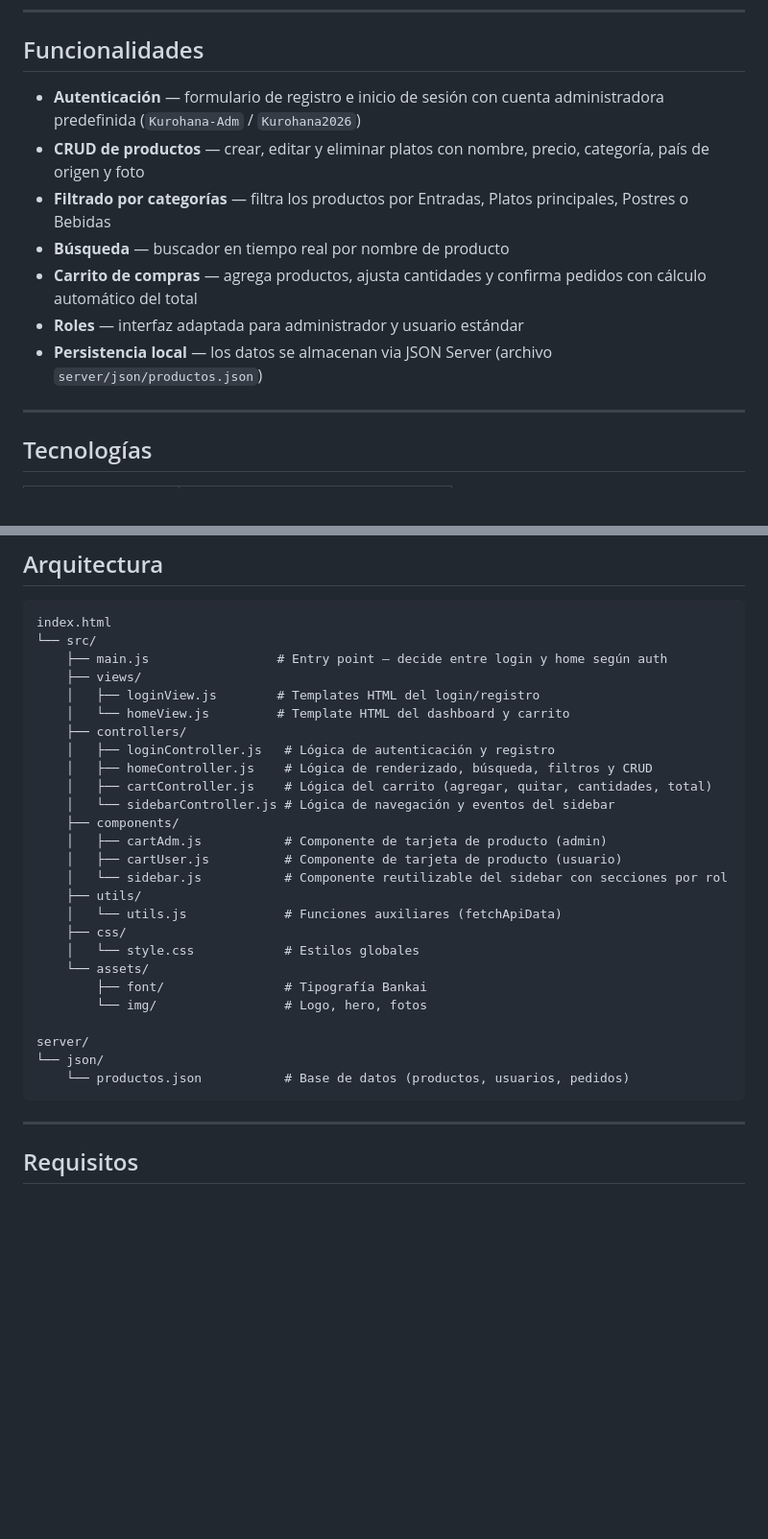
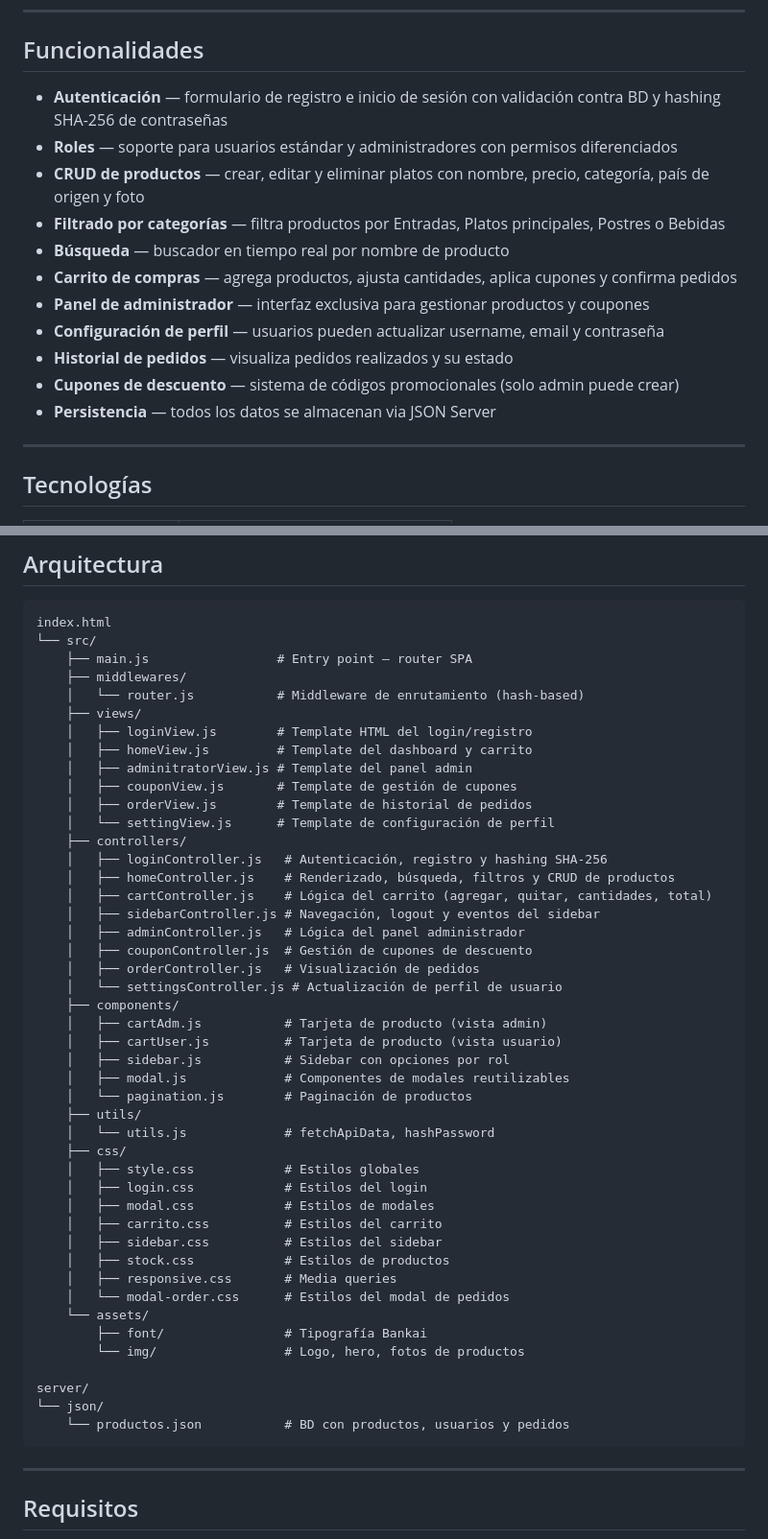
Before and after one commit to YesRv/MPA-Login-Dashboard, a Markdown page: README.md, 2 parts joined by grey strips. Shown at 96% size. GitHub-like rendering; blank space fills up the shorter version.

Commit message:
docs: update README with new auth, architecture and features

````diff
--- a/README.md
+++ b/README.md
@@ -18,13 +18,17 @@
 
 ## Funcionalidades
 
-- **Autenticación** — formulario de registro e inicio de sesión con cuenta administradora predefinida (`Kurohana-Adm` / `Kurohana2026`)
+- **Autenticación** — formulario de registro e inicio de sesión con validación contra BD y hashing SHA-256 de contraseñas
+- **Roles** — soporte para usuarios estándar y administradores con permisos diferenciados
 - **CRUD de productos** — crear, editar y eliminar platos con nombre, precio, categoría, país de origen y foto
-- **Filtrado por categorías** — filtra los productos por Entradas, Platos principales, Postres o Bebidas
+- **Filtrado por categorías** — filtra productos por Entradas, Platos principales, Postres o Bebidas
 - **Búsqueda** — buscador en tiempo real por nombre de producto
-- **Carrito de compras** — agrega productos, ajusta cantidades y confirma pedidos con cálculo automático del total
-- **Roles** — interfaz adaptada para administrador y usuario estándar
-- **Persistencia local** — los datos se almacenan via JSON Server (archivo `server/json/productos.json`)
+- **Carrito de compras** — agrega productos, ajusta cantidades, aplica cupones y confirma pedidos
+- **Panel de administrador** — interfaz exclusiva para gestionar productos y coupones
+- **Configuración de perfil** — usuarios pueden actualizar username, email y contraseña
+- **Historial de pedidos** — visualiza pedidos realizados y su estado
+- **Cupones de descuento** — sistema de códigos promocionales (solo admin puede crear)
+- **Persistencia** — todos los datos se almacenan via JSON Server
 
 ---
 
@@ -45,30 +49,49 @@
 ```
 index.html
 └── src/
-    ├── main.js                 # Entry point — decide entre login y home según auth
+    ├── main.js                 # Entry point — router SPA
+    ├── middlewares/
+    │   └── router.js           # Middleware de enrutamiento (hash-based)
     ├── views/
-    │   ├── loginView.js        # Templates HTML del login/registro
-    │   └── homeView.js         # Template HTML del dashboard y carrito
+    │   ├── loginView.js        # Template HTML del login/registro
+    │   ├── homeView.js         # Template del dashboard y carrito
+    │   ├── adminitratorView.js # Template del panel admin
+    │   ├── couponView.js       # Template de gestión de cupones
+    │   ├── orderView.js        # Template de historial de pedidos
+    │   └── settingView.js      # Template de configuración de perfil
     ├── controllers/
-    │   ├── loginController.js   # Lógica de autenticación y registro
-    │   ├── homeController.js    # Lógica de renderizado, búsqueda, filtros y CRUD
+    │   ├── loginController.js   # Autenticación, registro y hashing SHA-256
+    │   ├── homeController.js    # Renderizado, búsqueda, filtros y CRUD de productos
     │   ├── cartController.js    # Lógica del carrito (agregar, quitar, cantidades, total)
-    │   └── sidebarController.js # Lógica de navegación y eventos del sidebar
+    │   ├── sidebarController.js # Navegación, logout y eventos del sidebar
+    │   ├── adminController.js   # Lógica del panel administrador
+    │   ├── couponController.js  # Gestión de cupones de descuento
+    │   ├── orderController.js   # Visualización de pedidos
+    │   └── settingsController.js # Actualización de perfil de usuario
     ├── components/
-    │   ├── cartAdm.js           # Componente de tarjeta de producto (admin)
-    │   ├── cartUser.js          # Componente de tarjeta de producto (usuario)
-    │   └── sidebar.js           # Componente reutilizable del sidebar con secciones por rol
+    │   ├── cartAdm.js           # Tarjeta de producto (vista admin)
+    │   ├── cartUser.js          # Tarjeta de producto (vista usuario)
+    │   ├── sidebar.js           # Sidebar con opciones por rol
+    │   ├── modal.js             # Componentes de modales reutilizables
+    │   └── pagination.js        # Paginación de productos
     ├── utils/
-    │   └── utils.js             # Funciones auxiliares (fetchApiData)
+    │   └── utils.js             # fetchApiData, hashPassword
     ├── css/
-    │   └── style.css            # Estilos globales
+    │   ├── style.css            # Estilos globales
+    │   ├── login.css            # Estilos del login
+    │   ├── modal.css            # Estilos de modales
+    │   ├── carrito.css          # Estilos del carrito
+    │   ├── sidebar.css          # Estilos del sidebar
+    │   ├── stock.css            # Estilos de productos
+    │   ├── responsive.css       # Media queries
+    │   └── modal-order.css      # Estilos del modal de pedidos
     └── assets/
         ├── font/                # Tipografía Bankai
-        └── img/                 # Logo, hero, fotos
+        └── img/                 # Logo, hero, fotos de productos
 
 server/
 └── json/
-    └── productos.json           # Base de datos (productos, usuarios, pedidos)
+    └── productos.json           # BD con productos, usuarios y pedidos
 ```
 
 ---
````
Also changed, not shown: other parts of README.md (+51 -14 lines).
